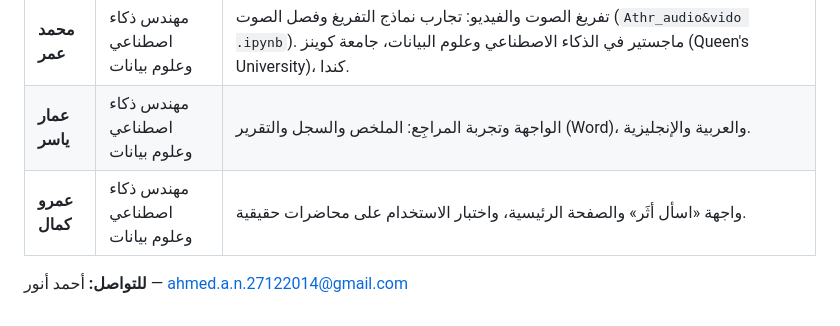
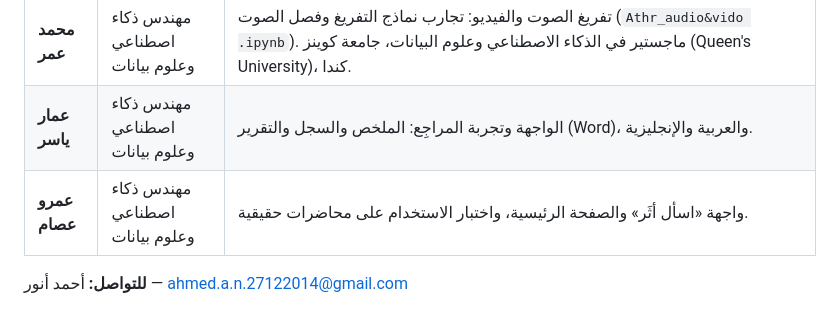
Before and after one commit to Ahmedanwernouser/athar-ledger, a Markdown page: README.md, the part around the change. GitHub-like rendering.

Commit message:
README: correct team member name (Amr Essam)

```diff
--- a/README.md
+++ b/README.md
@@ -146,6 +146,6 @@ Athr_audio&vido .ipynb   تجربة الفريق على Colab لتفريغ ال
 | **أحمد حليم** | مهندس ذكاء اصطناعي وعلوم بيانات | المكتبة والمصادر: القرآن والمجموعات الحديثية وحزم الكتب وكتب الموضوعات والمشتهرات، وتراخيصها (`data/`، `tools/`، `docs/SOURCES_AND_LICENSES.md`)؛ والبحث في المصادر داخل «اسأل أثَر» (النص بمرجعه، التخريج، «هل هذا حديث؟»)، وروابط الإحالة، والقياس (`eval/`). |
 | **محمد عمر** | مهندس ذكاء اصطناعي وعلوم بيانات | تفريغ الصوت والفيديو: تجارب نماذج التفريغ وفصل الصوت (`Athr_audio&vido .ipynb`). ماجستير في الذكاء الاصطناعي وعلوم البيانات، جامعة كوينز (Queen's University)، كندا. |
 | **عمار ياسر** | مهندس ذكاء اصطناعي وعلوم بيانات | الواجهة وتجربة المراجِع: الملخص والسجل والتقرير (Word)، والعربية والإنجليزية. |
-| **عمرو كمال** | مهندس ذكاء اصطناعي وعلوم بيانات | واجهة «اسأل أثَر» والصفحة الرئيسية، واختبار الاستخدام على محاضرات حقيقية. |
+| **عمرو عصام** | مهندس ذكاء اصطناعي وعلوم بيانات | واجهة «اسأل أثَر» والصفحة الرئيسية، واختبار الاستخدام على محاضرات حقيقية. |
 
 **للتواصل:** أحمد أنور — ahmed.a.n.27122014@gmail.com
```
Also changed, not shown: README.en.md (+1 -1 lines).
